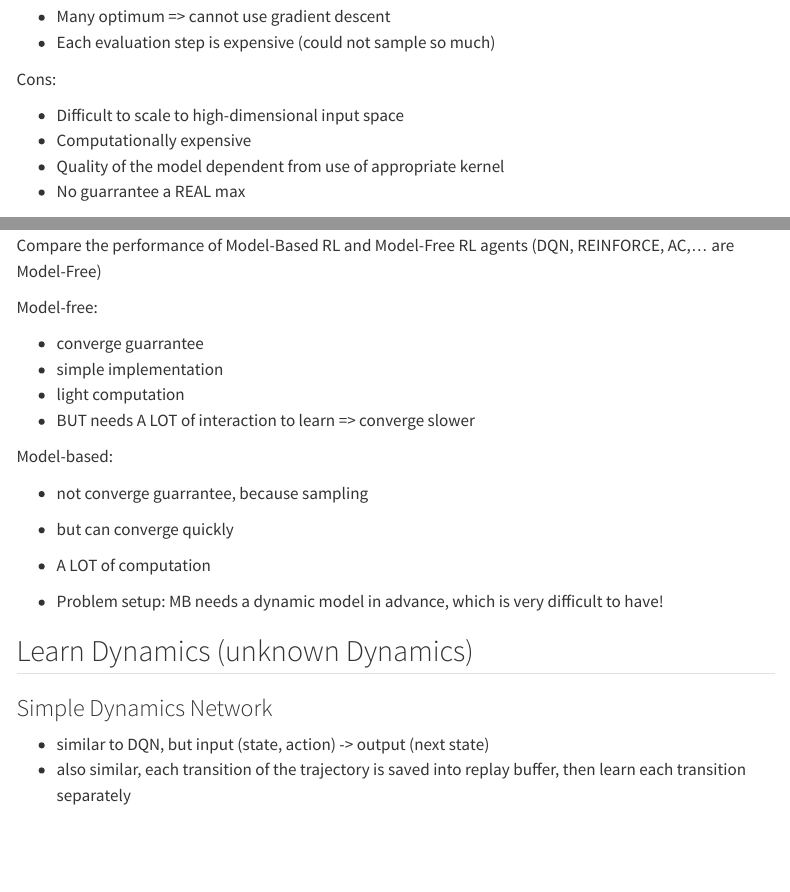
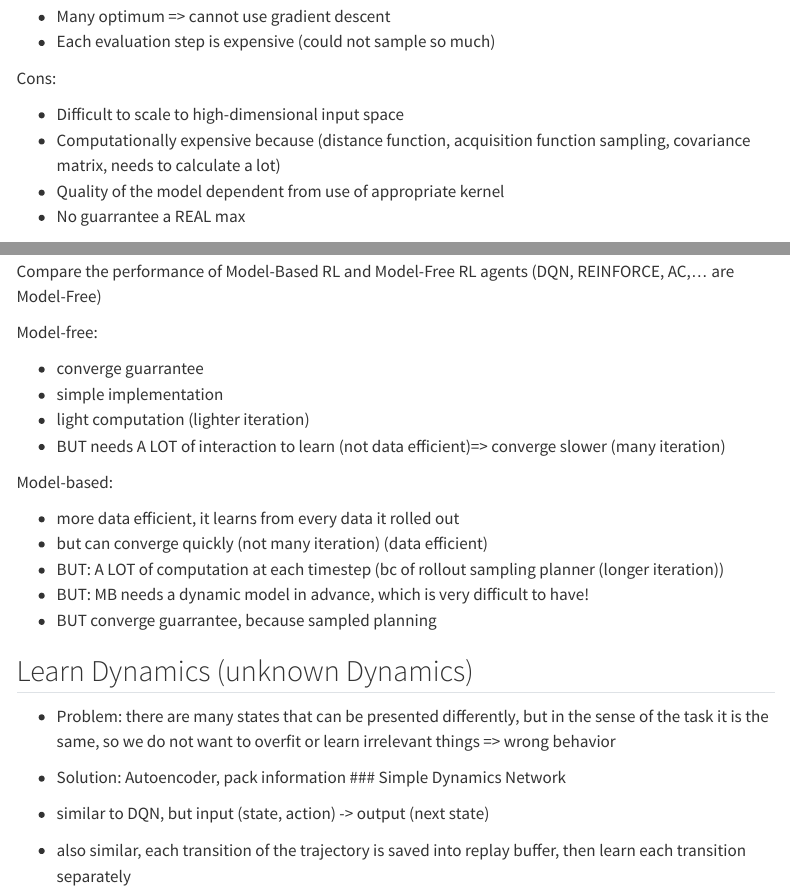
Before and after one commit to tienthangdinh/tienthangdinh.github.io, a Quarto document (posts/exam-ml4r/index.qmd): the page in a window 1100 px wide, from 9520 px down before the commit and from 9550 px down after it, so that both start at the same text, and a second part further down, joined at a grey line. Rendered offline with R 4.5, knitr and Pandoc in place of Quarto, with nearby package versions; menus at the side of the page are left out.

Commit message:
some update

```diff
--- a/posts/exam-ml4r/index.qmd
+++ b/posts/exam-ml4r/index.qmd
@@ -380,7 +381,7 @@ Pro:
 Cons:
 
 * Difficult to scale to high-dimensional input space
-* Computationally expensive
+* Computationally expensive because (distance function, acquisition function sampling, covariance matrix, needs to calculate a lot)
 * Quality of the model dependent from use of appropriate kernel
 * No guarrantee a REAL max
 
@@ -461,19 +462,20 @@ Model-free:
 
 * converge guarrantee
 * simple implementation
-* light computation
-* BUT needs A LOT of interaction to learn => converge slower
+* light computation (lighter iteration)
+* BUT needs A LOT of interaction to learn (not data efficient)=> converge slower (many iteration)
 
 Model-based:
 
-* not converge guarrantee, because sampling
-* but can converge quickly
-* A LOT of computation
-
-- Problem setup:
-MB needs a dynamic model in advance, which is very difficult to have!
+* more data efficient, it learns from every data it rolled out
+* but can converge quickly (not many iteration) (data efficient)
+* BUT: A LOT of computation at each timestep (bc of rollout sampling planner (longer iteration))
+* BUT: MB needs a dynamic model in advance, which is very difficult to have!
+* BUT converge guarrantee, because sampled planning
 
 ## Learn Dynamics (unknown Dynamics)
+* Problem: there are many states that can be presented differently, but in the sense of the task it is the same, so we do not want to overfit or learn irrelevant things => wrong behavior
+* Solution: Autoencoder, pack information
 ### Simple Dynamics Network
 
 * similar to DQN, but input (state, action) -> output (next state)
```
Also changed, not shown: posts/exam-touchsensing/index.qmd (+5 -2 lines), posts/exam-ml4r/index.qmd (1 more changed lines).
